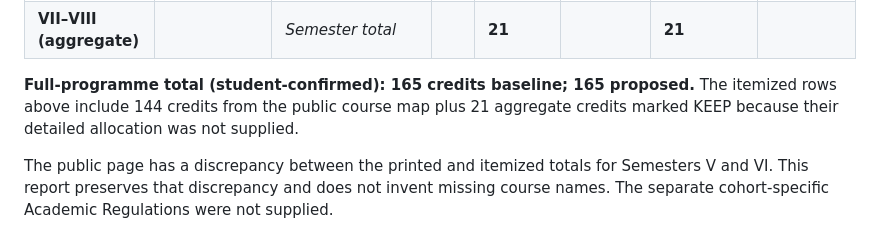
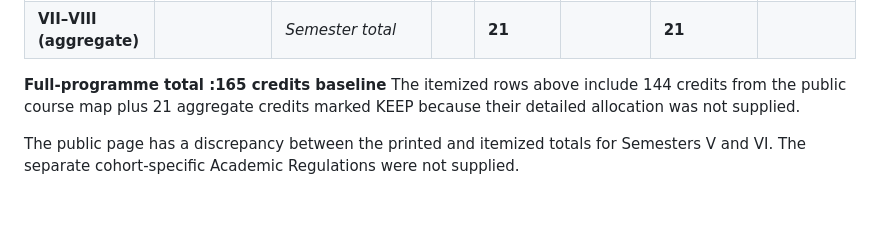
Before and after one commit to annika23-ui/Annika_281_project, a Markdown page: Task2/course-map.md, the part around the change. GitHub-like rendering; blank space fills up the shorter version.

```diff
--- a/Task2/course-map.md
+++ b/Task2/course-map.md
@@ -65,6 +65,6 @@ Baseline: **B.Tech CSE (Artificial Intelligence & Data Science), cohort 2023–2
 | VII–VIII (aggregate) | UNMAPPED-21 | Remaining programme credits (aggregate; detailed course allocation not mapped) | 0-0-0 | 21 | KEEP | 21 | R11 |
 | **VII–VIII (aggregate)** | | *Semester total* | | **21** | | **21** | |
 
-**Full-programme total (student-confirmed): 165 credits baseline; 165 proposed.** The itemized rows above include 144 credits from the public course map plus 21 aggregate credits marked KEEP because their detailed allocation was not supplied.
+**Full-programme total :165 credits baseline** The itemized rows above include 144 credits from the public course map plus 21 aggregate credits marked KEEP because their detailed allocation was not supplied.
 
-The public page has a discrepancy between the printed and itemized totals for Semesters V and VI. This report preserves that discrepancy and does not invent missing course names. The separate cohort-specific Academic Regulations were not supplied.
+The public page has a discrepancy between the printed and itemized totals for Semesters V and VI. The separate cohort-specific Academic Regulations were not supplied.
```
